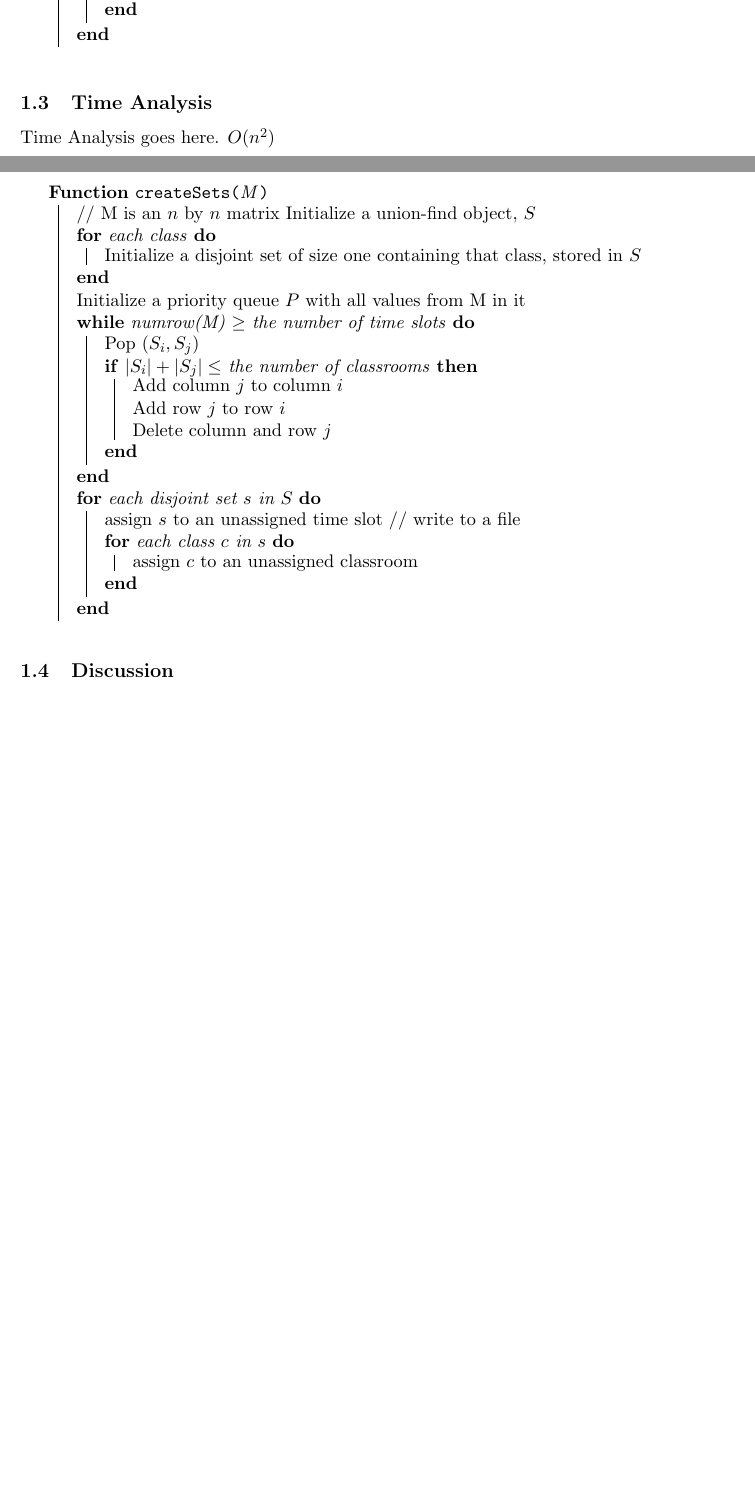
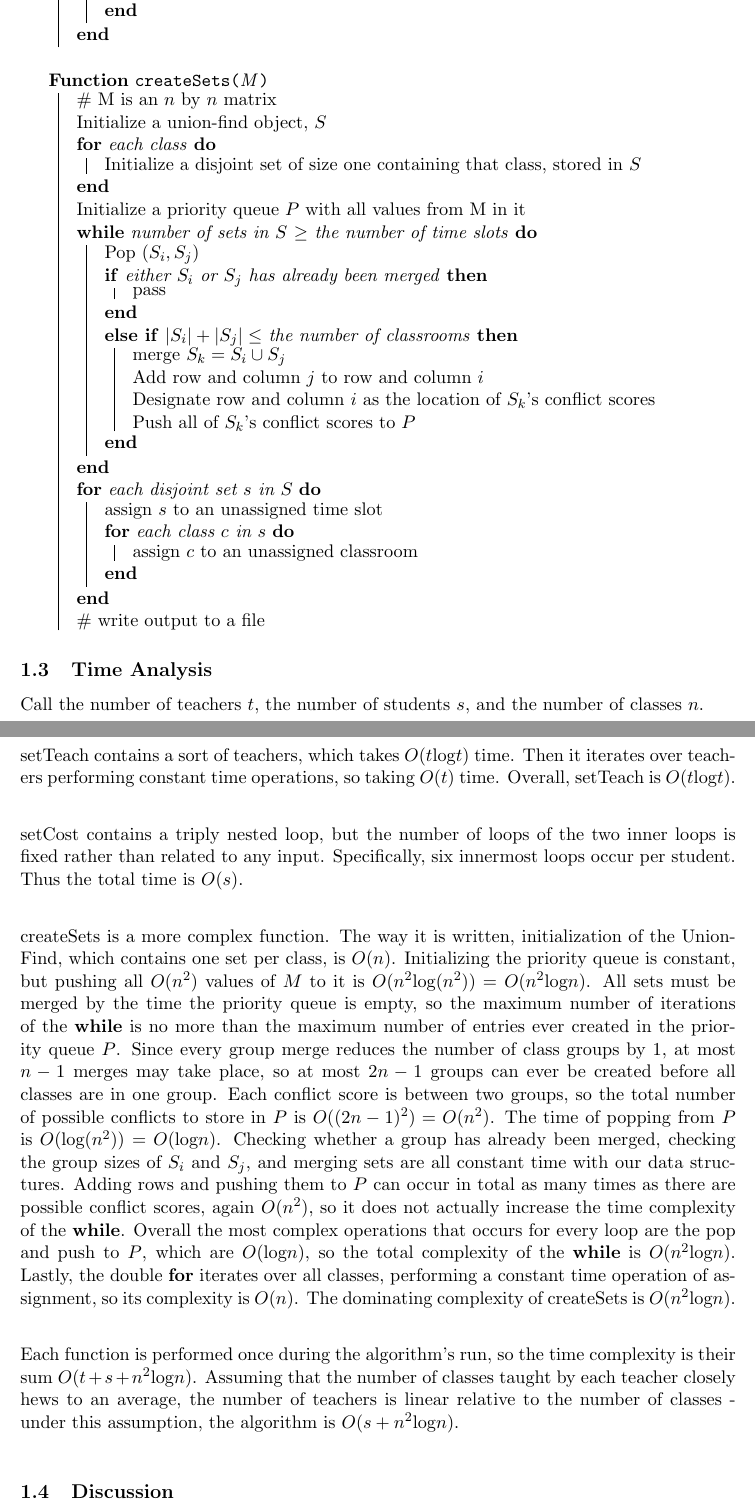
Before and after one commit to gavanaken/registrar-problem, a LaTeX document (Report.tex): two parts of pages 2 and 3 of 4 before the commit and two parts of pages 3 and 4 of 5 after it, joined at a grey line, cut so that both start at the same text, the shorter picture padded with empty space. Compiled offline with pdfLaTeX.

Commit message:
update pseudocode and add time complexity

```diff
--- a/Report.tex
+++ b/Report.tex
@@ -88,38 +90,47 @@ $M$[$c1$][$c2$] += ((4-i) + (4-j))
 }
 \end{algorithm}
 
-\begin{algorithm}
+\begin{algorithm}[H]
 \SetKwFunction{createSets}{createSets}
 \SetKwProg{Fn}{Function}{}{}
 \Fn{\createSets{M}}{
-    // M is an $n$ by $n$ matrix
+    \# M is an $n$ by $n$ matrix \\
     Initialize a union-find object, $S$ \\
     \For{each class}{
          Initialize a disjoint set of size one containing that class, stored in $S$ \\
     }
     Initialize a priority queue $P$ with all values from M in it \\
-    \While{numrow(M) $\geq$ the number of time slots}{
+    \While{number of sets in $S$ $\geq$ the number of time slots}{
         Pop $(S_i, S_j)$ \\
-        \If{$|S_i|+|S_j| \leq$ the number of classrooms}{
-            Add column $j$ to column $i$ \\
-            Add row $j$ to row $i$ \\
-            Delete column and row $j$ \\
+	\If {either $S_i$ or $S_j$ has already been merged} {pass}
+        \ElseIf{$|S_i|+|S_j| \leq$ the number of classrooms}{
+            merge $S_k = S_i \cup S_j$ \\
+            Add row and column $j$ to row and column $i$ \\
+            Designate row and column $i$ as the location of $S_k$'s conflict scores \\
+            Push all of $S_k$'s conflict scores to $P$ \\
         }
     }
     \For{each disjoint set $s$ in $S$}{
-        assign $s$ to an unassigned time slot
-        // write to a file
-        \\
+        assign $s$ to an unassigned time slot \\
         \For {each class $c$ in $s$}{
             assign $c$ to an unassigned classroom
         }
     }
+    \# write output to a file \\
 }
 \end{algorithm}
 
 \subsection{Time Analysis}
-Time Analysis goes here. $O(n^2)$
 
+Call the number of teachers $t$, the number of students $s$, and the number of classes $n$. \\
+
+setTeach contains a sort of teachers, which takes $O(t$log$t)$ time. Then it iterates over teachers performing constant time operations, so taking $O(t)$ time. Overall, setTeach is $O(t$log$t)$. \\
+
+setCost contains a triply nested loop, but the number of loops of the two inner loops is fixed rather than related to any input. Specifically, six innermost loops occur per student. Thus the total time is $O(s)$. \\
+
+createSets is a more complex function. The way it is written, initialization of the Union-Find, which contains one set per class, is $O(n)$. Initializing the priority queue is constant, but pushing all $O(n^2)$ values of $M$ to it is $O(n^2$log$(n^2)) = O(n^2$log$n)$. All sets must be merged by the time the priority queue is empty, so the maximum number of iterations of the \textbf{while} is no more than the maximum number of entries ever created in the priority queue $P$. Since every group merge reduces the number of class groups by 1, at most $n-1$ merges may take place, so at most $2n-1$ groups can ever be created before all classes are in one group. Each conflict score is between two groups, so the total number of possible conflicts to store in $P$ is $O((2n-1)^2) = O(n^2)$. The time of popping from $P$ is $O($log$(n^2)) = O($log$n)$. Checking whether a group has already been merged, checking the group sizes of $S_i$ and $S_j$, and merging sets are all constant time with our data structures. Adding rows and pushing them to $P$ can occur in total as many times as there are possible conflict scores, again $O(n^2)$, so it does not actually increase the time complexity of the \textbf{while}. Overall the most complex operations that occurs for every loop are the pop and push to $P$, which are $O($log$n)$, so the total complexity of the \textbf{while} is $O(n^2$log$n)$. Lastly, the double \textbf{for} iterates over all classes, performing a constant time operation of assignment, so its complexity is $O(n)$. The dominating complexity of createSets is $O(n^2$log$n)$. \\
+
+Each function is performed once during the algorithm's run, so the time complexity is their sum $O(t+s+n^2$log$n)$. Assuming that the number of classes taught by each teacher closely hews to an average, the number of teachers is linear relative to the number of classes - under this assumption, the algorithm is $O(s + n^2$log$n)$. \\
 
 \subsection{Discussion}
 
```
Also changed, not shown: Report.tex (16 more changed lines).
